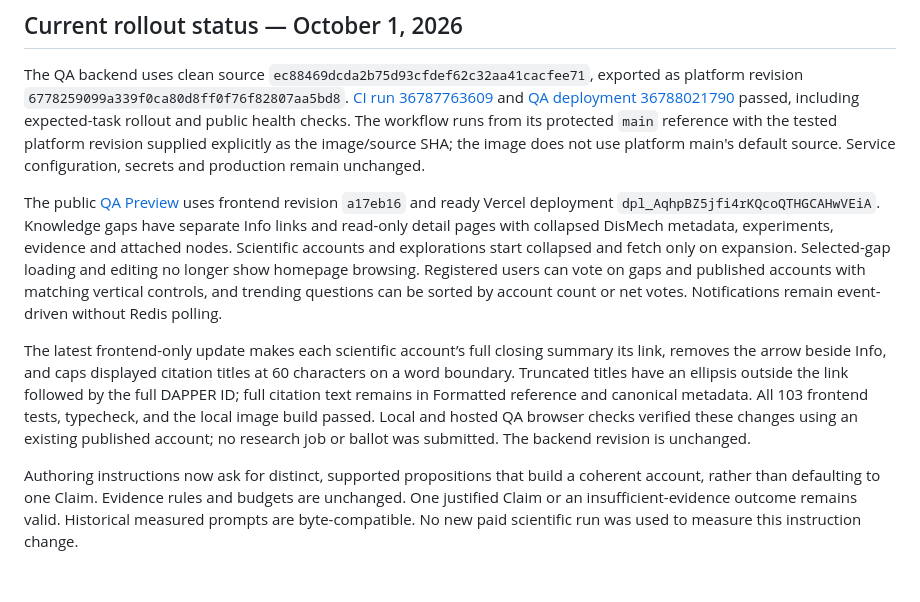
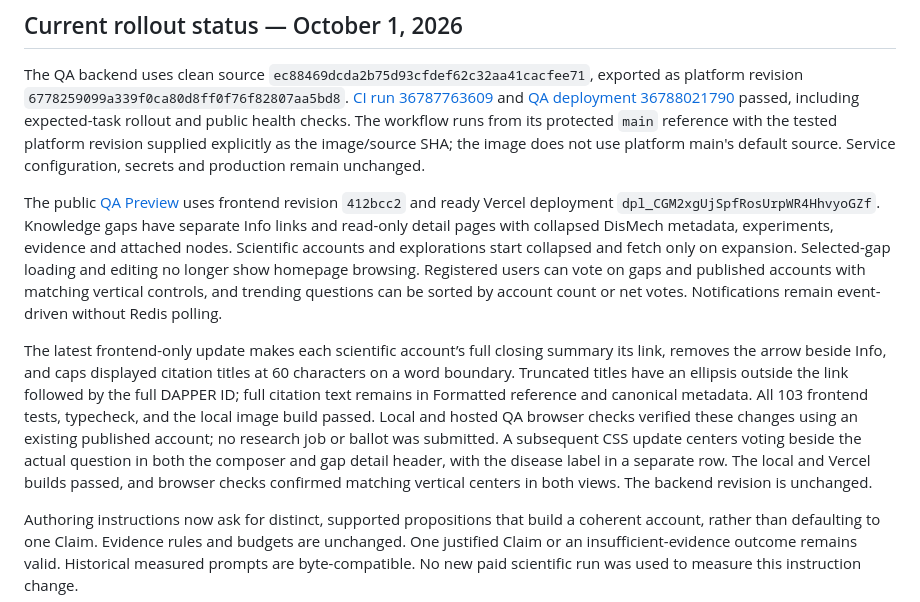
Before and after one commit to yakaboskic/reveal-mechanisms, a Markdown page: docs/platform-deployment.md, the part around the change. GitHub-like rendering; blank space fills up the shorter version.

Commit message:
Record centered voting QA release

```diff
--- a/docs/platform-deployment.md
+++ b/docs/platform-deployment.md
@@ -6,9 +6,9 @@ The supported target is the HTTP-only service described in [durable-workflow-run
 
 The QA backend uses clean source `ec88469dcda2b75d93cfdef62c32aa41cacfee71`, exported as platform revision `6778259099a339f0ca80d8ff0f76f82807aa5bd8`. [CI run 36787763609](https://github.com/broadinstitute/dig-service-platform/actions/runs/36787763609) and [QA deployment 36788021790](https://github.com/broadinstitute/dig-service-platform/actions/runs/36788021790) passed, including expected-task rollout and public health checks. The workflow runs from its protected `main` reference with the tested platform revision supplied explicitly as the image/source SHA; the image does not use platform main's default source. Service configuration, secrets and production remain unchanged.
 
-The public [QA Preview](https://reveal-mechanisms-qa.vercel.app) uses frontend revision `a17eb16` and ready Vercel deployment `dpl_AqhpBZ5jfi4rKQcoQTHGCAHwVEiA`. Knowledge gaps have separate Info links and read-only detail pages with collapsed DisMech metadata, experiments, evidence and attached nodes. Scientific accounts and explorations start collapsed and fetch only on expansion. Selected-gap loading and editing no longer show homepage browsing. Registered users can vote on gaps and published accounts with matching vertical controls, and trending questions can be sorted by account count or net votes. Notifications remain event-driven without Redis polling.
+The public [QA Preview](https://reveal-mechanisms-qa.vercel.app) uses frontend revision `412bcc2` and ready Vercel deployment `dpl_CGM2xgUjSpfRosUrpWR4HhvyoGZf`. Knowledge gaps have separate Info links and read-only detail pages with collapsed DisMech metadata, experiments, evidence and attached nodes. Scientific accounts and explorations start collapsed and fetch only on expansion. Selected-gap loading and editing no longer show homepage browsing. Registered users can vote on gaps and published accounts with matching vertical controls, and trending questions can be sorted by account count or net votes. Notifications remain event-driven without Redis polling.
 
-The latest frontend-only update makes each scientific account’s full closing summary its link, removes the arrow beside Info, and caps displayed citation titles at 60 characters on a word boundary. Truncated titles have an ellipsis outside the link followed by the full DAPPER ID; full citation text remains in Formatted reference and canonical metadata. All 103 frontend tests, typecheck, and the local image build passed. Local and hosted QA browser checks verified these changes using an existing published account; no research job or ballot was submitted. The backend revision is unchanged.
+The latest frontend-only update makes each scientific account’s full closing summary its link, removes the arrow beside Info, and caps displayed citation titles at 60 characters on a word boundary. Truncated titles have an ellipsis outside the link followed by the full DAPPER ID; full citation text remains in Formatted reference and canonical metadata. All 103 frontend tests, typecheck, and the local image build passed. Local and hosted QA browser checks verified these changes using an existing published account; no research job or ballot was submitted. A subsequent CSS update centers voting beside the actual question in both the composer and gap detail header, with the disease label in a separate row. The local and Vercel builds passed, and browser checks confirmed matching vertical centers in both views. The backend revision is unchanged.
 
 Authoring instructions now ask for distinct, supported propositions that build a coherent account, rather than defaulting to one Claim. Evidence rules and budgets are unchanged. One justified Claim or an insufficient-evidence outcome remains valid. Historical measured prompts are byte-compatible. No new paid scientific run was used to measure this instruction change.
 
```
